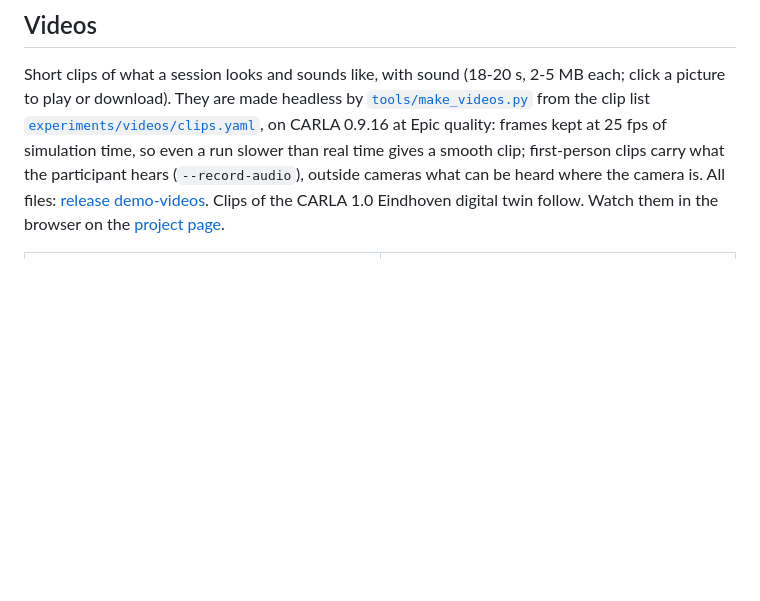
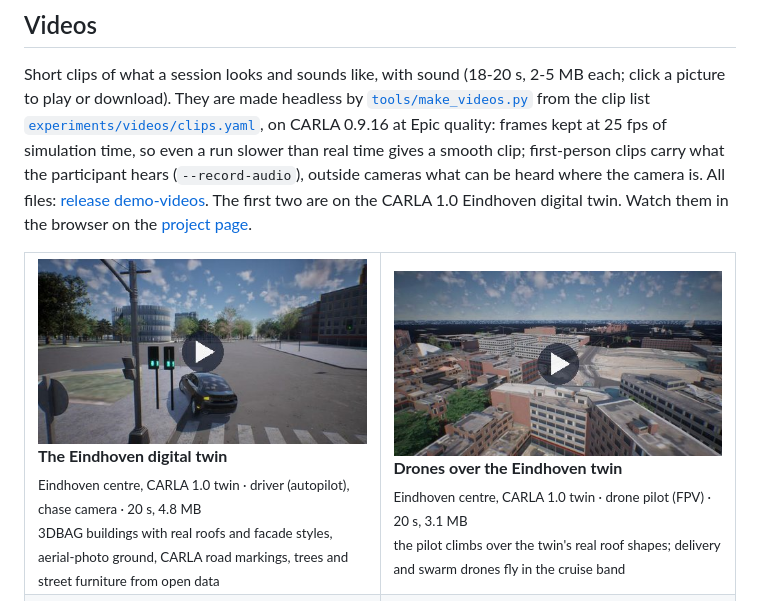
Before and after one commit to bazilinskyy/coupled-carla, a Markdown page: README.md, the part around the change. Rendered like a GitHub page; pictures changed too: docs/img/videos/twin_drones.jpg (added), docs/img/videos/twin_eindhoven.jpg (added); blank space fills up the shorter version.

Commit message:
Videos: two CARLA 1.0 clips of the Eindhoven twin (driver, drones)
Co-Authored-By: Claude Opus 5.5 <noreply@anthropic.com>

```diff
--- a/README.md
+++ b/README.md
@@ -218,10 +218,13 @@ download). They are made headless by [`tools/make_videos.py`](tools/make_videos.
 [`experiments/videos/clips.yaml`](experiments/videos/clips.yaml), on CARLA 0.9.16 at Epic quality: frames kept at 25
 fps of simulation time, so even a run slower than real time gives a smooth clip; first-person clips carry what the
 participant hears (`--record-audio`), outside cameras what can be heard where the camera is. All files:
-[release demo-videos](https://github.com/bazilinskyy/coupled-carla/releases/tag/demo-videos). Clips of the CARLA 1.0
-Eindhoven digital twin follow. Watch them in the browser on the [project page](https://bazilinskyy.github.io/coupled-carla/).
+[release demo-videos](https://github.com/bazilinskyy/coupled-carla/releases/tag/demo-videos). The first two are on the CARLA 1.0 Eindhoven digital twin. Watch them in the browser on the [project page](https://bazilinskyy.github.io/coupled-carla/).
 
 <table>
+<tr>
+<td width="50%" valign="top"><a href="https://github.com/bazilinskyy/coupled-carla/releases/download/demo-videos/twin_eindhoven.mp4"><img src="docs/img/videos/twin_eindhoven.jpg" alt="The Eindhoven digital twin"></a><br><b>The Eindhoven digital twin</b><br><sub>Eindhoven centre, CARLA 1.0 twin · driver (autopilot), chase camera · 20 s, 4.8 MB<br>3DBAG buildings with real roofs and facade styles, aerial-photo ground, CARLA road markings, trees and street furniture from open data</sub></td>
+<td width="50%" valign="top"><a href="https://github.com/bazilinskyy/coupled-carla/releases/download/demo-videos/twin_drones.mp4"><img src="docs/img/videos/twin_drones.jpg" alt="Drones over the Eindhoven twin"></a><br><b>Drones over the Eindhoven twin</b><br><sub>Eindhoven centre, CARLA 1.0 twin · drone pilot (FPV) · 20 s, 3.1 MB<br>the pilot climbs over the twin's real roof shapes; delivery and swarm drones fly in the cruise band</sub></td>
+</tr>
 <tr>
 <td width="50%" valign="top"><a href="https://github.com/bazilinskyy/coupled-carla/releases/download/demo-videos/eindhoven_rush_hour.mp4"><img src="docs/img/videos/eindhoven_rush_hour.jpg" alt="Rush hour in Eindhoven"></a><br><b>Rush hour in Eindhoven</b><br><sub>Eindhoven centre, Netherlands · driver (autopilot), chase camera · 20 s, 3.3 MB<br>dense mixed traffic around the station, buses of the real lines, cyclists sharing the road</sub></td>
 <td width="50%" valign="top"><a href="https://github.com/bazilinskyy/coupled-carla/releases/download/demo-videos/eindhoven_pedestrian_ehmi.mp4"><img src="docs/img/videos/eindhoven_pedestrian_ehmi.jpg" alt="Crossing in front of an automated car"></a><br><b>Crossing in front of an automated car</b><br><sub>Eindhoven, east of the station · pedestrian · 18 s, 2.2 MB<br>the AV slows, shows I'M STOPPING, then GO AHEAD; its eyes follow the pedestrian</sub></td>
```
Also changed, not shown: 1 other file.
